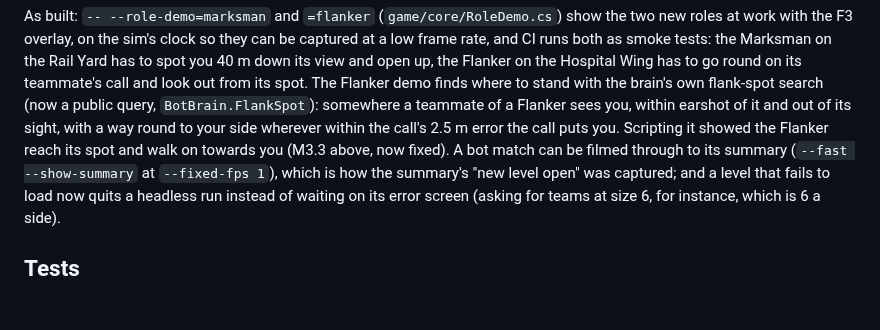
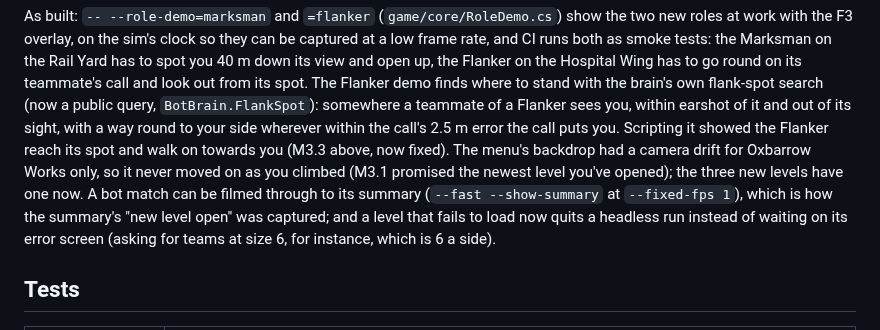
Before and after one commit to Tim-D-W101/Pb, a Markdown page: docs/phase-3.md, the part around the change. Rendered like a GitHub page; blank space fills up the shorter version.

```diff
--- a/docs/phase-3.md
+++ b/docs/phase-3.md
@@ -534,8 +534,9 @@ Marksman on the Rail Yard has to spot you 40 m down its view and open up, the Fl
 round on its teammate's call and look out from its spot. The Flanker demo finds where to stand with
 the brain's own flank-spot search (now a public query, `BotBrain.FlankSpot`): somewhere a teammate of a Flanker sees
 you, within earshot of it and out of its sight, with a way round to your side wherever within the call's 2.5 m error
-the call puts you. Scripting it showed the Flanker reach its spot and walk on towards you (M3.3 above, now fixed). A
-bot match can be filmed through to its summary (`--fast --show-summary` at `--fixed-fps 1`), which is how the summary's "new level
+the call puts you. Scripting it showed the Flanker reach its spot and walk on towards you (M3.3 above, now fixed). The
+menu's backdrop had a camera drift for Oxbarrow Works only, so it never moved on as you climbed (M3.1 promised the
+newest level you've opened); the three new levels have one now. A bot match can be filmed through to its summary (`--fast --show-summary` at `--fixed-fps 1`), which is how the summary's "new level
 open" was captured; and a level that fails to load now quits a headless run instead of waiting on its error screen
 (asking for teams at size 6, for instance, which is 6 a side).
 
```
Also changed, not shown: docs/reports/phase-3.md (+20 -1 lines), docs/reports/phase-3/m3.1-3-level-select-after-a-win.jpg (added), docs/reports/phase-3/m3.1-4-menu-over-the-rail-yard.jpg (added).
